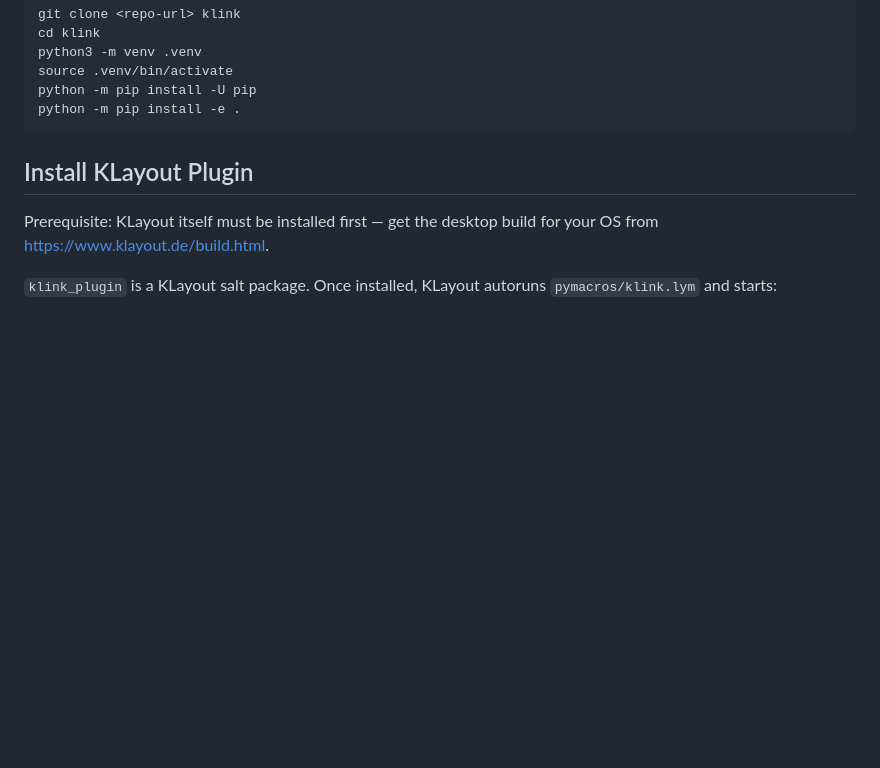
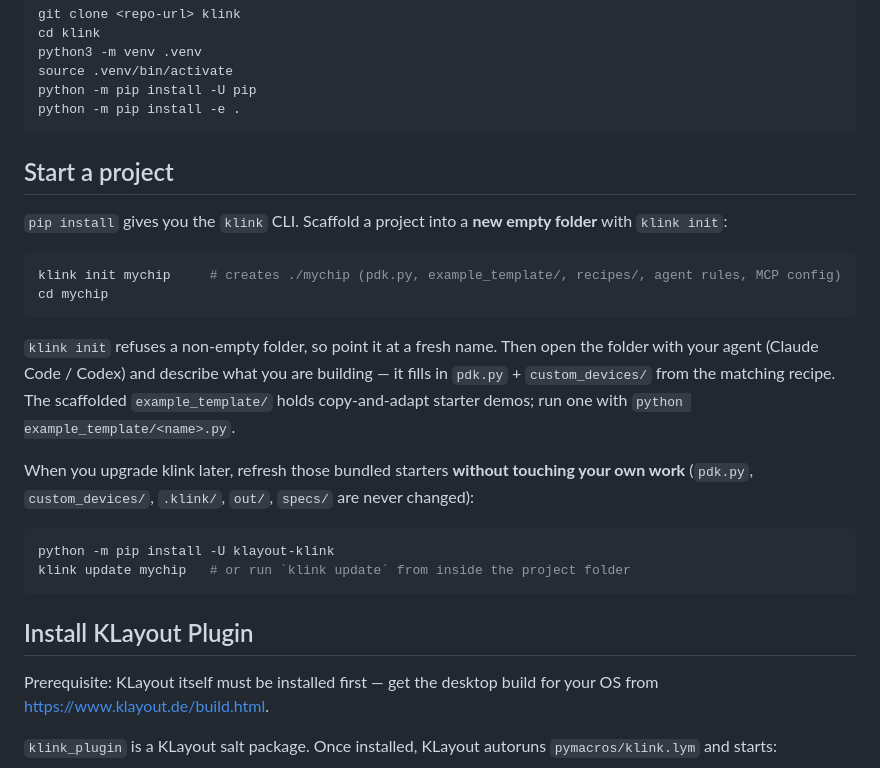
Before and after one commit to klinkdev2026/klayout-klink, a Markdown page: README.md, the part around the change. Rendered like a GitHub page; blank space fills up the shorter version.

````diff
--- a/README.md
+++ b/README.md
@@ -131,6 +131,31 @@ python3 -m venv .venv
 source .venv/bin/activate
 python -m pip install -U pip
 python -m pip install -e .
+```
+
+## Start a project
+
+`pip install` gives you the `klink` CLI. Scaffold a project into a **new empty
+folder** with `klink init`:
+
+```powershell
+klink init mychip     # creates ./mychip (pdk.py, example_template/, recipes/, agent rules, MCP config)
+cd mychip
+```
+
+`klink init` refuses a non-empty folder, so point it at a fresh name. Then open
+the folder with your agent (Claude Code / Codex) and describe what you are
+building — it fills in `pdk.py` + `custom_devices/` from the matching recipe. The
+scaffolded `example_template/` holds copy-and-adapt starter demos; run one with
+`python example_template/<name>.py`.
+
+When you upgrade klink later, refresh those bundled starters **without touching
+your own work** (`pdk.py`, `custom_devices/`, `.klink/`, `out/`, `specs/` are
+never changed):
+
+```powershell
+python -m pip install -U klayout-klink
+klink update mychip   # or run `klink update` from inside the project folder
 ```
 
 ## Install KLayout Plugin
````
Also changed, not shown: README.zh-CN.md (+23 -0 lines).
